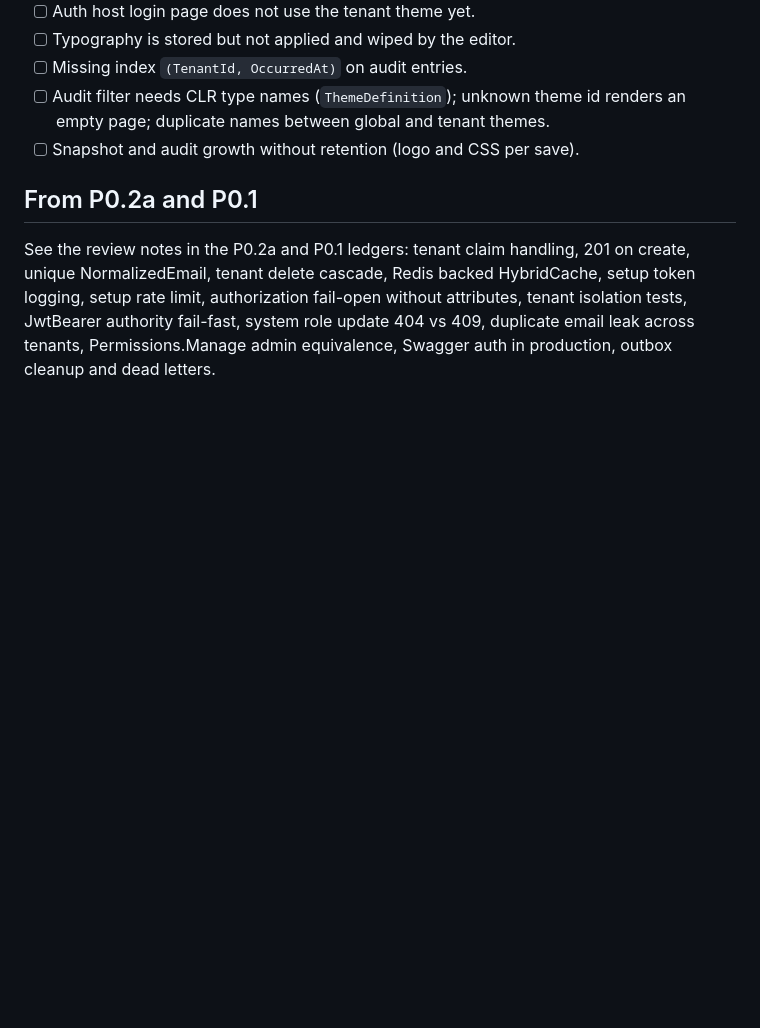
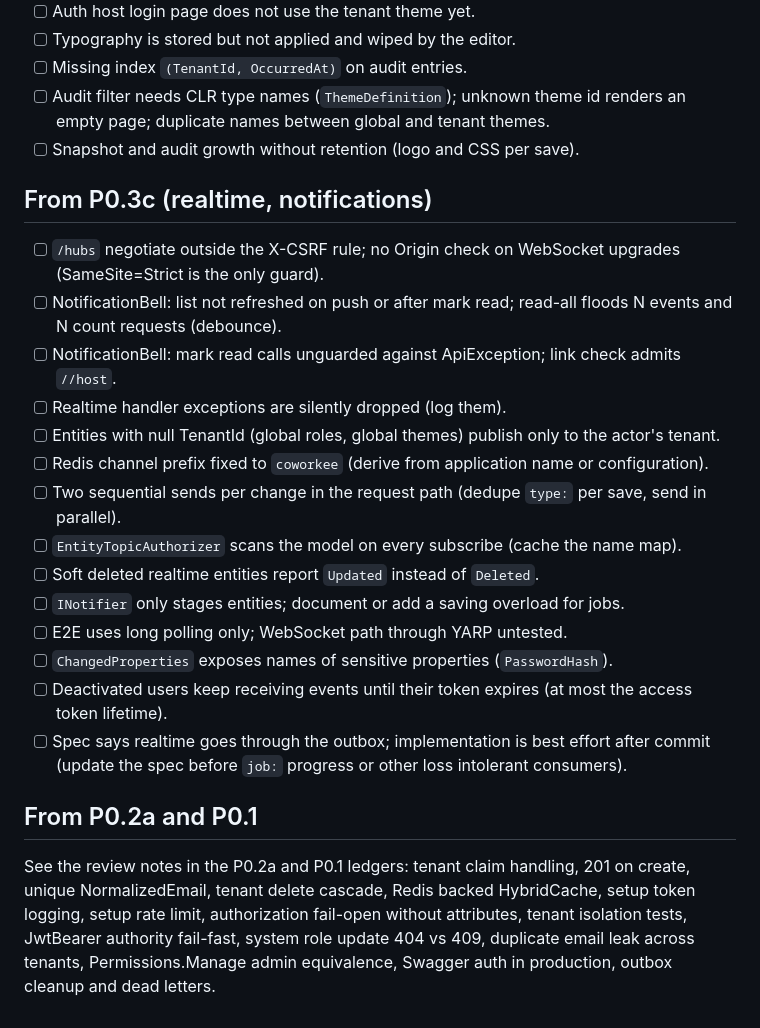
Before and after one commit to fgilde/sharemee, a Markdown page: docs/superpowers/deferred-minors.md, the part around the change. GitHub-like rendering; blank space fills up the shorter version.

Commit message:
docs: deferred minors from P0.3c

```diff
--- a/docs/superpowers/deferred-minors.md
+++ b/docs/superpowers/deferred-minors.md
@@ -57,6 +57,23 @@ Review findings that were graded Minor and not fixed in their phase. Later plans
 - [ ] Audit filter needs CLR type names (`ThemeDefinition`); unknown theme id renders an empty page; duplicate names between global and tenant themes.
 - [ ] Snapshot and audit growth without retention (logo and CSS per save).
 
+## From P0.3c (realtime, notifications)
+
+- [ ] `/hubs` negotiate outside the X-CSRF rule; no Origin check on WebSocket upgrades (SameSite=Strict is the only guard).
+- [ ] NotificationBell: list not refreshed on push or after mark read; read-all floods N events and N count requests (debounce).
+- [ ] NotificationBell: mark read calls unguarded against ApiException; link check admits `//host`.
+- [ ] Realtime handler exceptions are silently dropped (log them).
+- [ ] Entities with null TenantId (global roles, global themes) publish only to the actor's tenant.
+- [ ] Redis channel prefix fixed to `coworkee` (derive from application name or configuration).
+- [ ] Two sequential sends per change in the request path (dedupe `type:` per save, send in parallel).
+- [ ] `EntityTopicAuthorizer` scans the model on every subscribe (cache the name map).
+- [ ] Soft deleted realtime entities report `Updated` instead of `Deleted`.
+- [ ] `INotifier` only stages entities; document or add a saving overload for jobs.
+- [ ] E2E uses long polling only; WebSocket path through YARP untested.
+- [ ] `ChangedProperties` exposes names of sensitive properties (`PasswordHash`).
+- [ ] Deactivated users keep receiving events until their token expires (at most the access token lifetime).
+- [ ] Spec says realtime goes through the outbox; implementation is best effort after commit (update the spec before `job:` progress or other loss intolerant consumers).
+
 ## From P0.2a and P0.1
 
 See the review notes in the P0.2a and P0.1 ledgers: tenant claim handling, 201 on create, unique NormalizedEmail, tenant delete cascade, Redis backed HybridCache, setup token logging, setup rate limit, authorization fail-open without attributes, tenant isolation tests, JwtBearer authority fail-fast, system role update 404 vs 409, duplicate email leak across tenants, Permissions.Manage admin equivalence, Swagger auth in production, outbox cleanup and dead letters.
```
